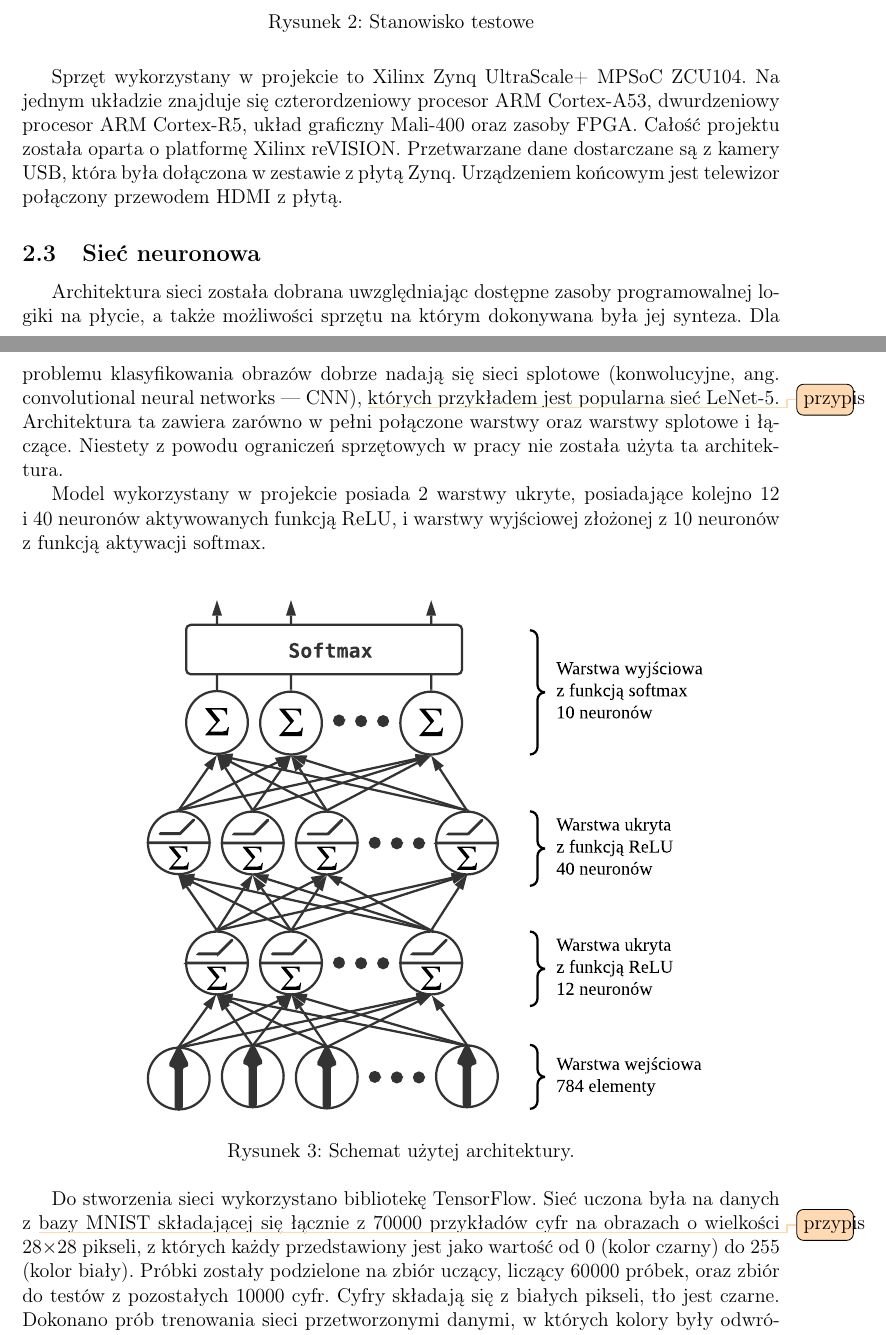
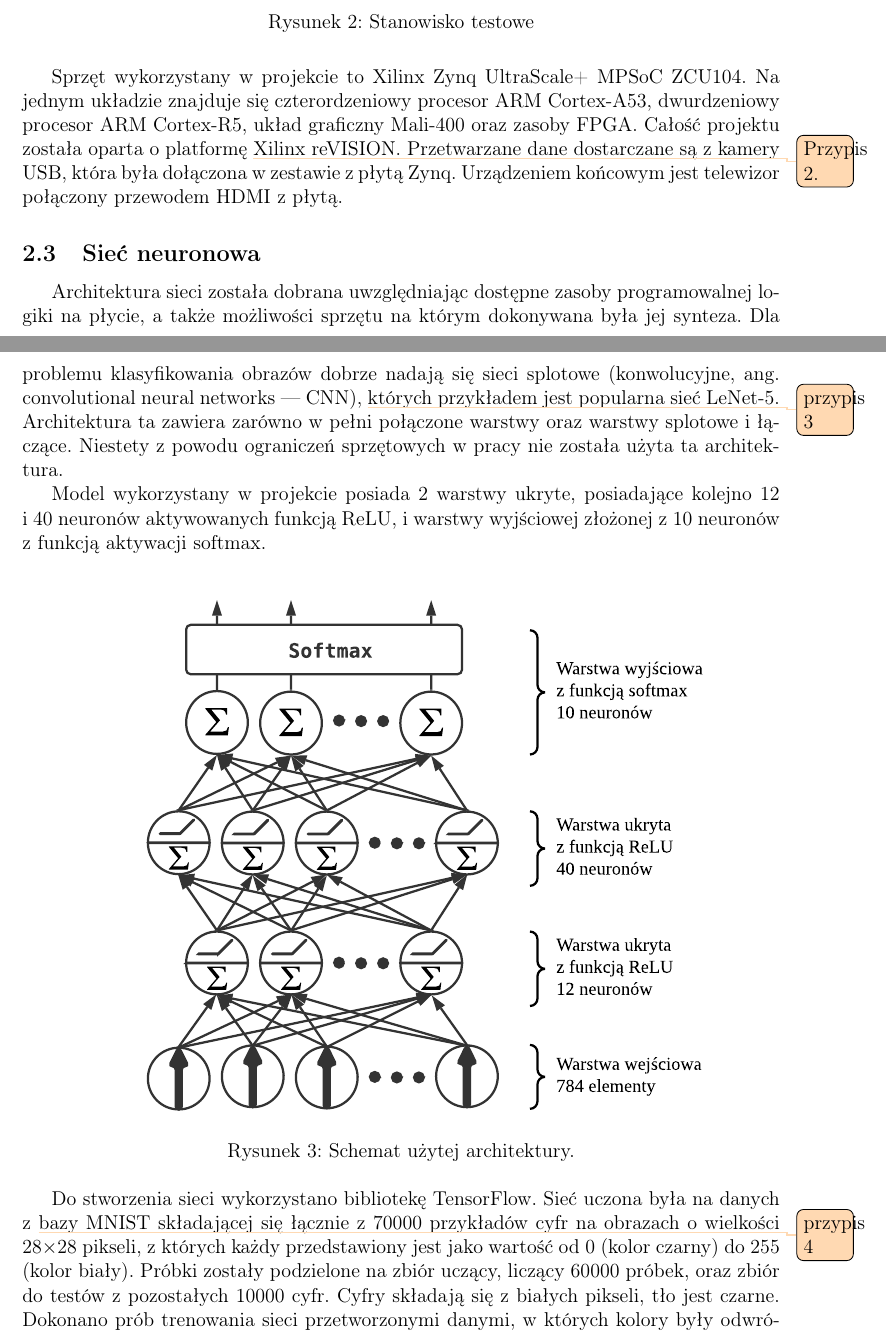
Before and after one commit to wolepp/praca-licencjacka, a LaTeX document (licencjat.tex): two parts of pages 7 and 8 of 23, joined at a grey line, cut so that both start at the same text. Compiled offline with pdfLaTeX.

Commit message:
ponumerowano przypisy todo

```diff
--- a/licencjat.tex
+++ b/licencjat.tex
@@ -308,7 +308,7 @@ Na jednym układzie znajduje się czterordzeniowy procesor
 ARM \mbox{Cortex-A53},
 dwurdzeniowy procesor ARM \mbox{Cortex-R5},
 układ graficzny \mbox{Mali-400} oraz zasoby FPGA.
-Całość projektu została oparta o~platformę Xilinx reVISION. Przetwarzane
+Całość projektu została oparta o~platformę \todo{Przypis 2.}Xilinx reVISION. Przetwarzane
 dane dostarczane są z~kamery USB, która była dołączona w~zestawie z~płytą Zynq.
 Urządzeniem końcowym jest telewizor połączony przewodem HDMI z~płytą.
 
@@ -317,7 +317,7 @@ Architektura sieci została dobrana uwzględniając dostępne zasoby programowal
 logiki na płycie, a~także możliwości sprzętu na którym dokonywana była jej
 synteza. Dla problemu klasyfikowania obrazów dobrze nadają się sieci
 splotowe (konwolucyjne, ang.\ convolutional neural networks --- CNN),
-\todo{przypis} których przykładem jest popularna sieć \mbox{LeNet-5}.
+\todo{przypis 3} których przykładem jest popularna sieć \mbox{LeNet-5}.
 Architektura ta zawiera zarówno w~pełni połączone warstwy
 oraz warstwy splotowe i~łączące.
 Niestety z~powodu ograniczeń sprzętowych w~pracy nie została użyta ta
@@ -337,7 +337,7 @@ z 10 neuronów z~funkcją aktywacji softmax.
 
 Do stworzenia sieci wykorzystano
 bibliotekę TensorFlow. Sieć uczona była na danych
-z \todo{przypis}bazy MNIST składającej się łącznie z~70000 przykładów
+z \todo{przypis 4}bazy MNIST składającej się łącznie z~70000 przykładów
 cyfr na obrazach o~wielkości 28\(\times \)28 pikseli, z~których każdy
 przedstawiony jest jako wartość od 0 (kolor czarny) do 255 (kolor biały).
 Próbki zostały
```
Also changed, not shown: licencjat.pdf, licencjat.tex (2 more changed lines).
